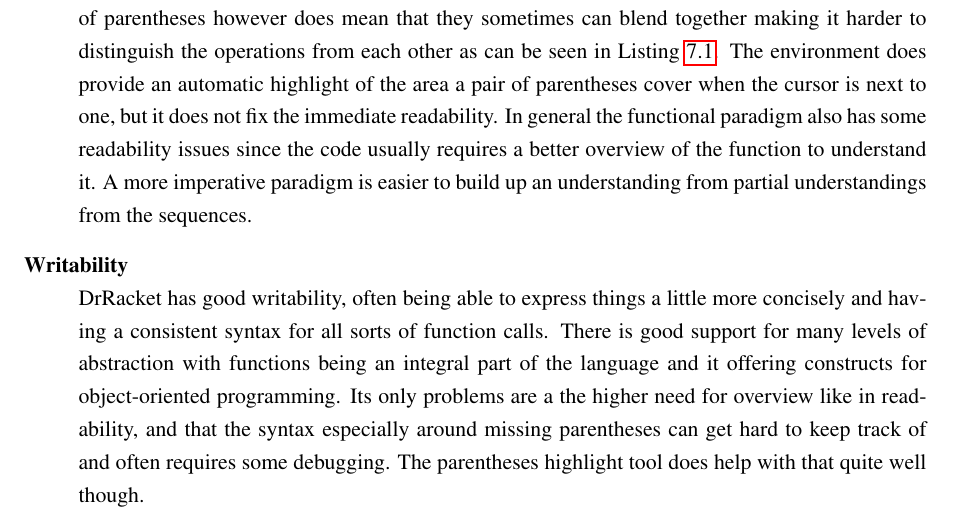
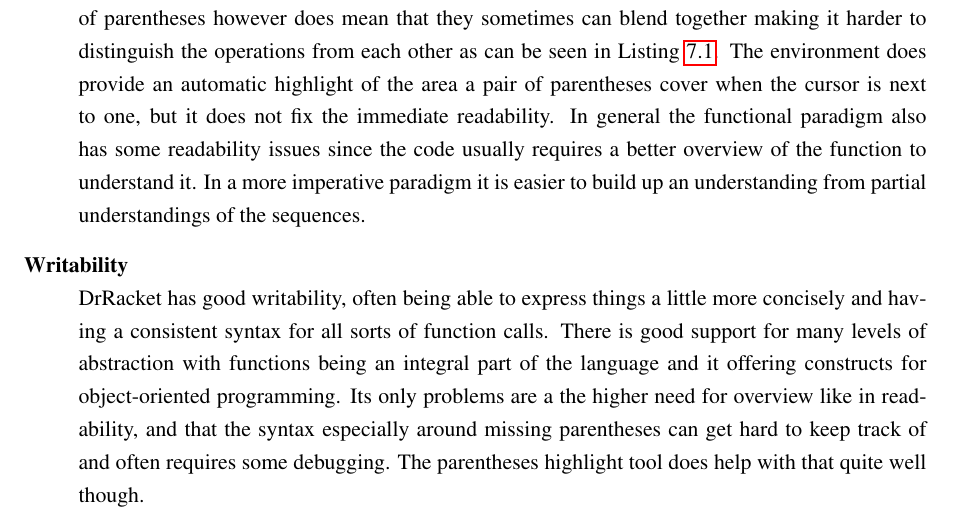
Before and after one commit to Dpt906e15/Report, a LaTeX thesis (report.tex, which reads text/comparison/drracket.tex): part of page 44 of 57, cut so that both start at the same text. Compiled offline with pdfLaTeX.

Commit message:
sentence corrected. compiled

```diff
--- a/text/comparison/drracket.tex
+++ b/text/comparison/drracket.tex
@@ -133,7 +133,7 @@ This breaks the common mathematical notation, which makes it harder to understan
 The heavy use of parentheses however does mean that they sometimes can blend together making it harder to distinguish the operations from each other as can be seen in \lstref{DrRacket_iterator}.
 The environment does provide an automatic highlight of the area a pair of parentheses cover when the cursor is next to one, but it does not fix the immediate readability.
 In general the functional paradigm also has some readability issues since the code usually requires a better overview of the function to understand it.
-A more imperative paradigm is easier to build up an understanding from partial understandings from the sequences.
+In a more imperative paradigm it is easier to build up an understanding from partial understandings of the sequences.
 \item[Writability] DrRacket has good writability, often being able to express things a little more concisely and having a consistent syntax for all sorts of function calls.
 There is good support for many levels of abstraction with functions being an integral part of the language and it offering constructs for object-oriented programming.
 Its only problems are a the higher need for overview like in readability, and that the syntax especially around missing parentheses can get hard to keep track of and often requires some debugging.
```
Also changed, not shown: report.pdf, 1 other file.
